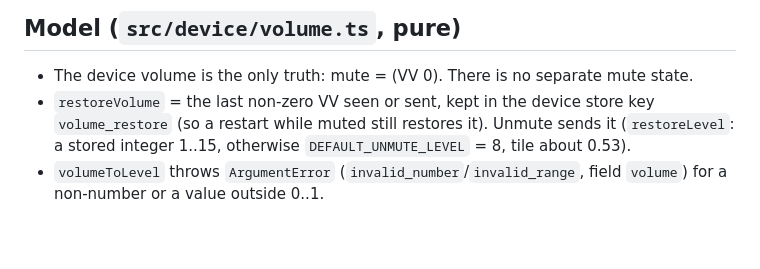
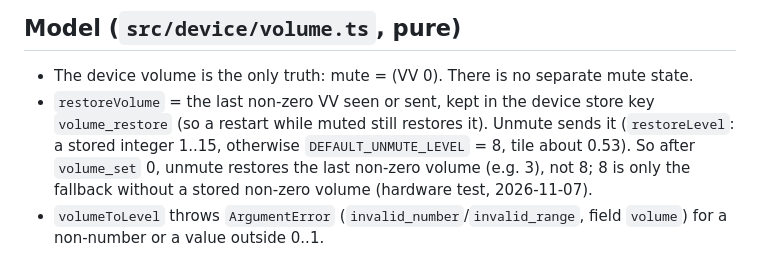
Before and after one commit to habbo656/homey-divoom-timebox-evo, a Markdown page: docs/architecture/audio.md, the part around the change. GitHub-like rendering; blank space fills up the shorter version.

Commit message:
docs(audio): note that unmute restores the last non-zero volume (#4)
Co-Authored-By: Claude Sonnet 5.5 <noreply@anthropic.com>

```diff
--- a/docs/architecture/audio.md
+++ b/docs/architecture/audio.md
@@ -21,7 +21,8 @@ Devices paired earlier get the three capabilities in `onInit` (`MIGRATED_CAPABIL
 - The device volume is the only truth: mute = (VV 0). There is no separate mute state.
 - `restoreVolume` = the last non-zero VV seen or sent, kept in the device store key `volume_restore` (so a restart while
   muted still restores it). Unmute sends it (`restoreLevel`: a stored integer 1..15, otherwise `DEFAULT_UNMUTE_LEVEL` = 8,
-  tile about 0.53).
+  tile about 0.53). So after `volume_set` 0, unmute restores the last non-zero volume (e.g. 3), not 8; 8 is only the
+  fallback without a stored non-zero volume (hardware test, 2026-11-07).
 - `volumeToLevel` throws `ArgumentError` (`invalid_number`/`invalid_range`, field `volume`) for a non-number or a value
   outside 0..1.
 
```
Also changed, not shown: docs/architecture.md (+1 -1 lines).
